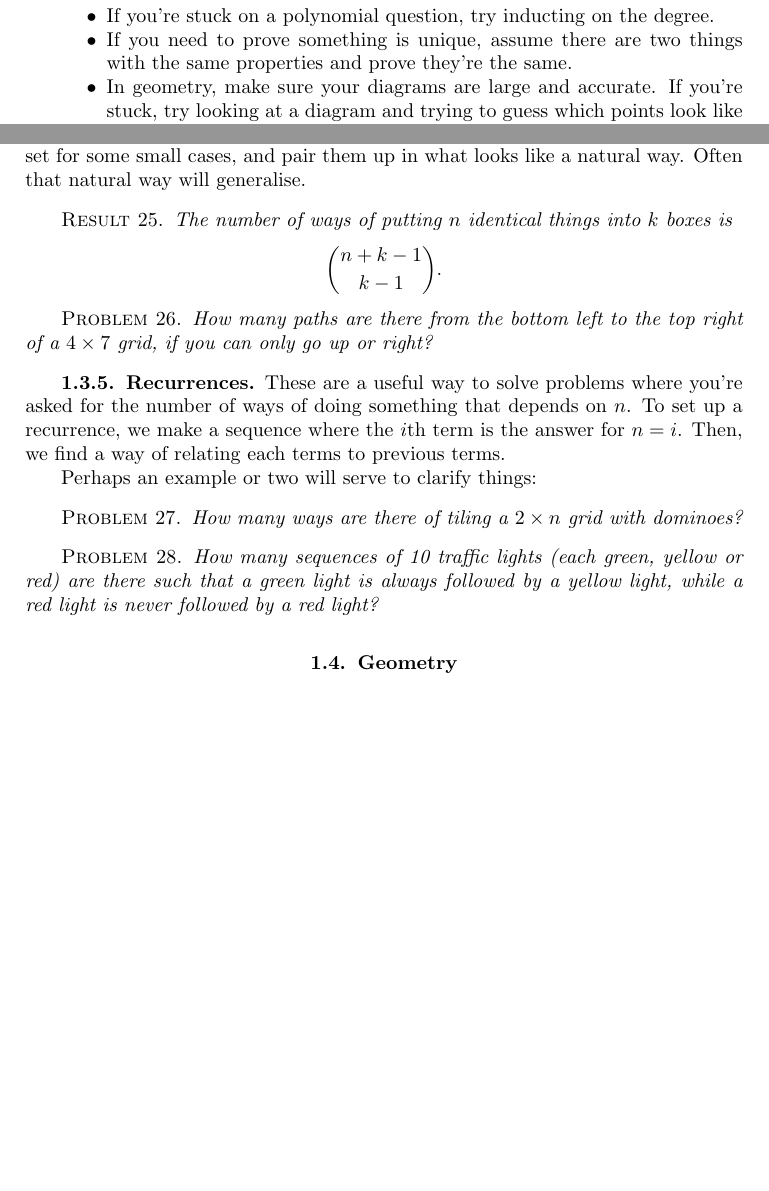
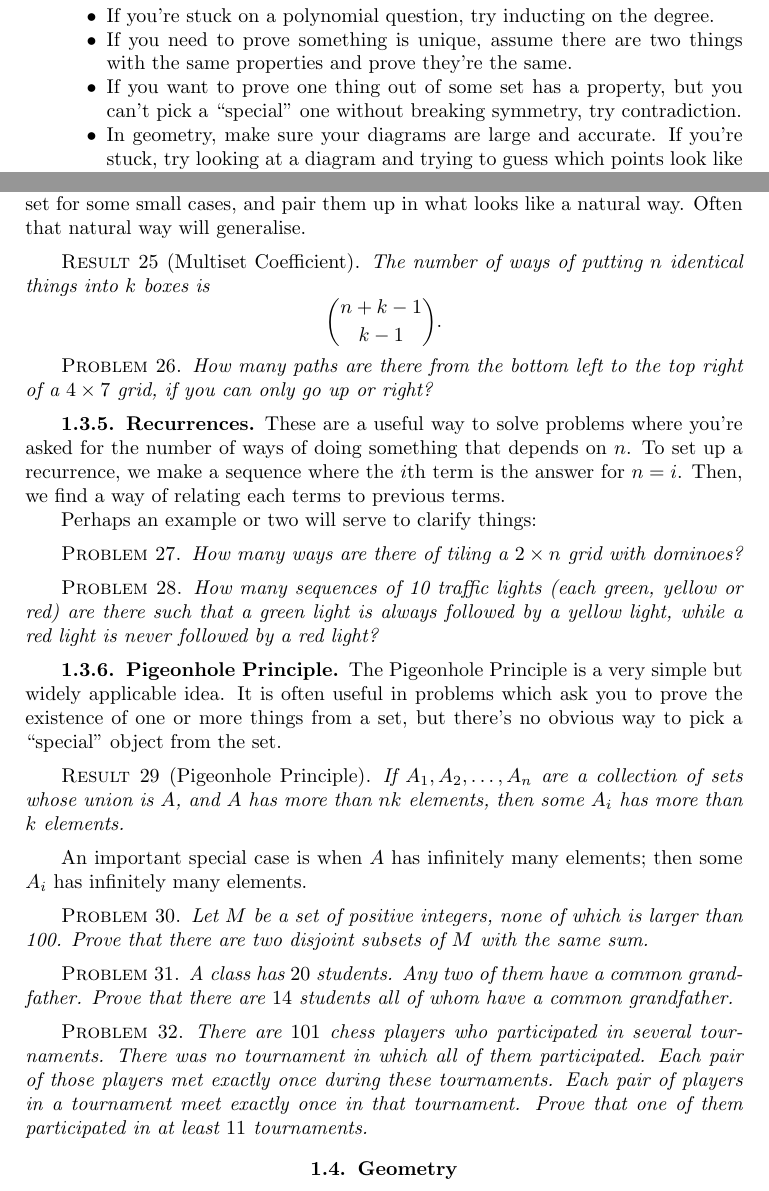
Before and after one commit to gispisquared/madmans-ravings, a LaTeX thesis (main.tex, which reads basics/combi.tex, intro.tex): two parts of pages 6 and 12 of 44, joined at a grey line, cut so that both start at the same text, the shorter picture padded with empty space. Compiled offline with pdfLaTeX.

Commit message:
named results; added php

```diff
--- a/basics/combi.tex
+++ b/basics/combi.tex
@@ -58,7 +58,7 @@ To come up with a bijection, it's often useful to list out the elements of each
 set for some small cases, and pair them up in what looks like a natural way.
 Often that natural way will generalise.
 
-\begin{result}{\label{r:b:c:b:1}}
+\begin{result}[Multiset Coefficient]
   The number of ways of putting $n$ identical things into $k$ boxes is
   \[\binom{n+k-1}{k-1}.\]
 \end{result}
@@ -81,3 +81,29 @@ Perhaps an example or two will serve to clarify things:
   such that a green light is always followed by a yellow light, while a red light
   is never followed by a red light?
 \end{problem}
+\subsection{Pigeonhole Principle}
+The Pigeonhole Principle is a very simple but widely applicable idea. It is
+often useful in problems which ask you to prove the existence of one or more
+things from a set, but there's no obvious way to pick a ``special'' object from
+the set.
+\begin{result}[Pigeonhole Principle]{\label{r:b:c:p:1}}
+  If $A_1,A_2,\ldots,A_n$ are a collection of sets whose union is $A$, and $A$
+  has more than $nk$ elements, then some $A_i$ has more than $k$ elements.
+\end{result}
+An important special case is when $A$ has infinitely many elements; then some
+$A_i$ has infinitely many elements.
+\begin{problem}{\label{p:b:c:p:1}}
+  Let $M$ be a set of positive integers, none of which is larger than 100. Prove
+  that there are two disjoint subsets of $M$ with the same sum.
+\end{problem}
+\begin{problem}{\label{p:b:c:p:2}}
+  A class has $20$ students. Any two of them have a common grandfather. Prove
+  that there are $14$ students all of whom have a common grandfather.
+\end{problem}
+\begin{problem}{\label{p:b:c:p:3}}
+  There are $101$ chess players who participated in several tournaments. There
+  was no tournament in which all of them participated. Each pair of those
+  players met exactly once during these tournaments. Each pair of players in a
+  tournament meet exactly once in that tournament. Prove that one of them
+  participated in at least $11$ tournaments.
+\end{problem}
--- a/intro.tex
+++ b/intro.tex
@@ -79,6 +79,8 @@ And some more specific recommendations:
   \item If you're stuck on a polynomial question, try inducting on the degree.
   \item If you need to prove something is unique, assume there are two things
     with the same properties and prove they're the same.
+  \item If you want to prove one thing out of some set has a property, but you
+    can't pick a ``special'' one without breaking symmetry, try contradiction.
   \item In geometry, make sure your diagrams are large and accurate. If you're
     stuck, try looking at a diagram and trying to guess which points look like
     they form similar triangles or cyclic quadrilaterals.
```
Also changed, not shown: basics/algebra.tex (+4 -4 lines), basics/mop.tex (+1 -1 lines), main.pdf, basics/combi.tex (4 more changed lines).
